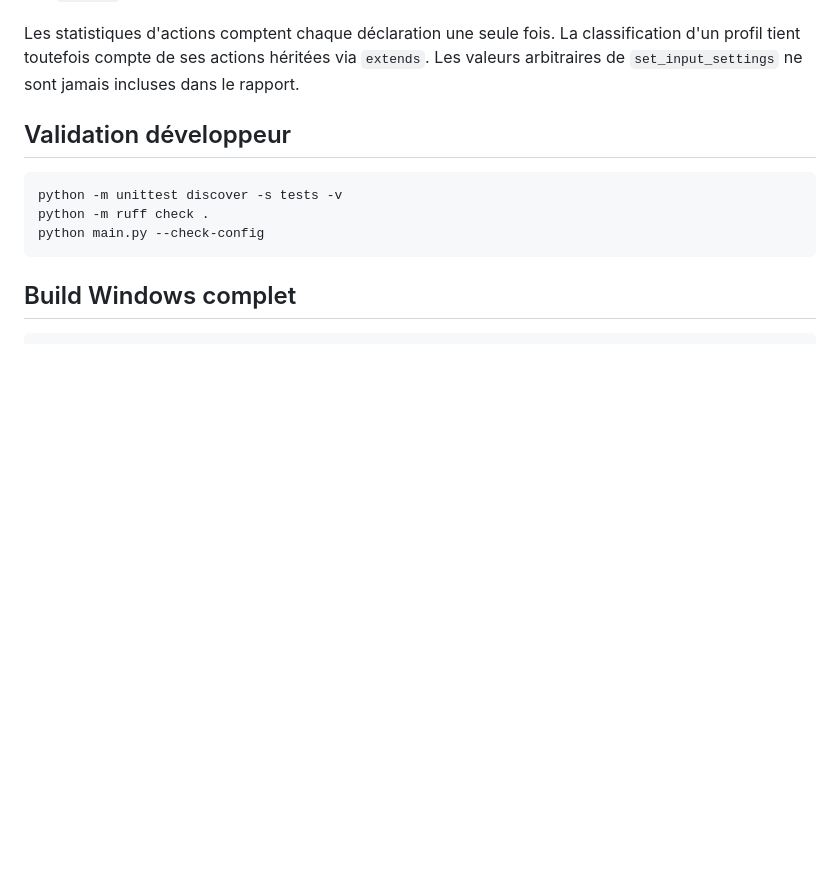
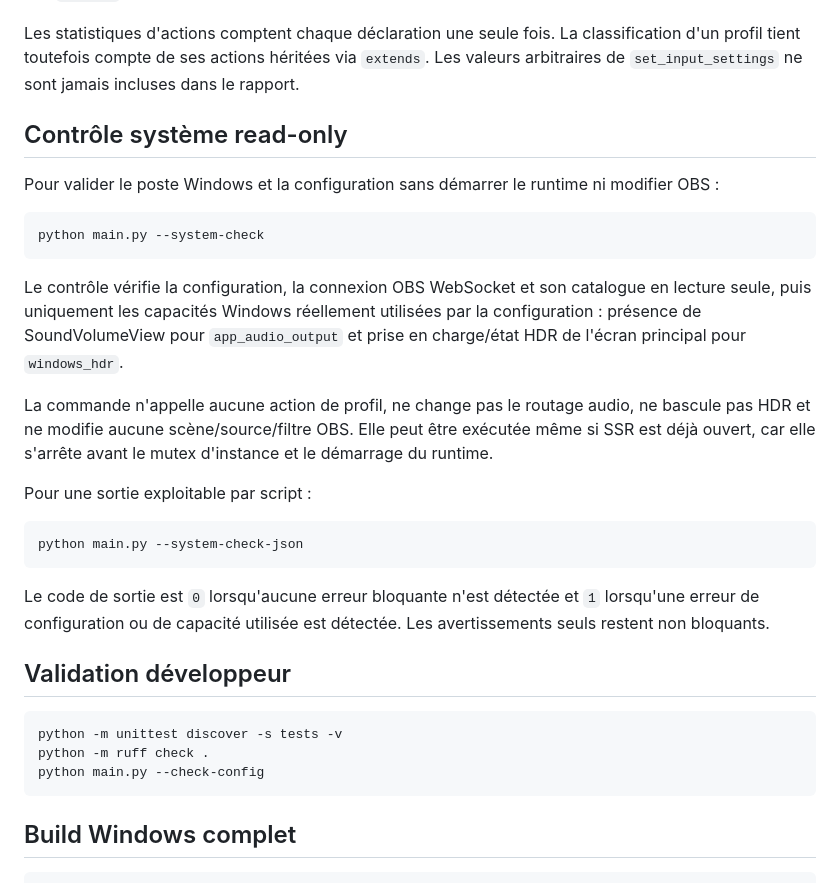
Before and after one commit to Ducrosr/StreamStateRouter, a Markdown page: README.md, the part around the change. GitHub-like rendering; blank space fills up the shorter version.

Commit message:
Document read-only system check

````diff
--- a/README.md
+++ b/README.md
@@ -536,6 +536,36 @@ Les statistiques d'actions comptent chaque déclaration une seule fois. La class
 profil tient toutefois compte de ses actions héritées via `extends`. Les valeurs arbitraires de
 `set_input_settings` ne sont jamais incluses dans le rapport.
 
+## Contrôle système read-only
+
+Pour valider le poste Windows et la configuration sans démarrer le runtime ni
+modifier OBS :
+
+```powershell
+python main.py --system-check
+```
+
+Le contrôle vérifie la configuration, la connexion OBS WebSocket et son
+catalogue en lecture seule, puis uniquement les capacités Windows réellement
+utilisées par la configuration : présence de SoundVolumeView pour
+`app_audio_output` et prise en charge/état HDR de l'écran principal pour
+`windows_hdr`.
+
+La commande n'appelle aucune action de profil, ne change pas le routage audio,
+ne bascule pas HDR et ne modifie aucune scène/source/filtre OBS. Elle peut être
+exécutée même si SSR est déjà ouvert, car elle s'arrête avant le mutex
+d'instance et le démarrage du runtime.
+
+Pour une sortie exploitable par script :
+
+```powershell
+python main.py --system-check-json
+```
+
+Le code de sortie est `0` lorsqu'aucune erreur bloquante n'est détectée et
+`1` lorsqu'une erreur de configuration ou de capacité utilisée est détectée.
+Les avertissements seuls restent non bloquants.
+
 ## Validation développeur
 
 ```powershell
````
